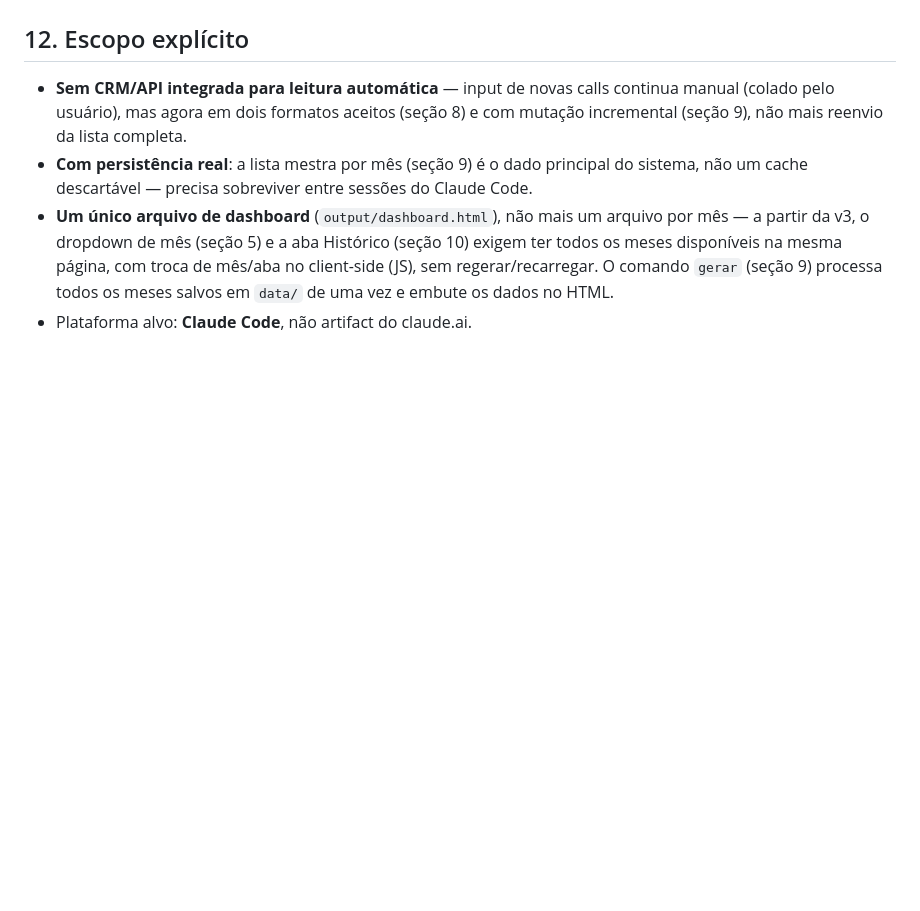
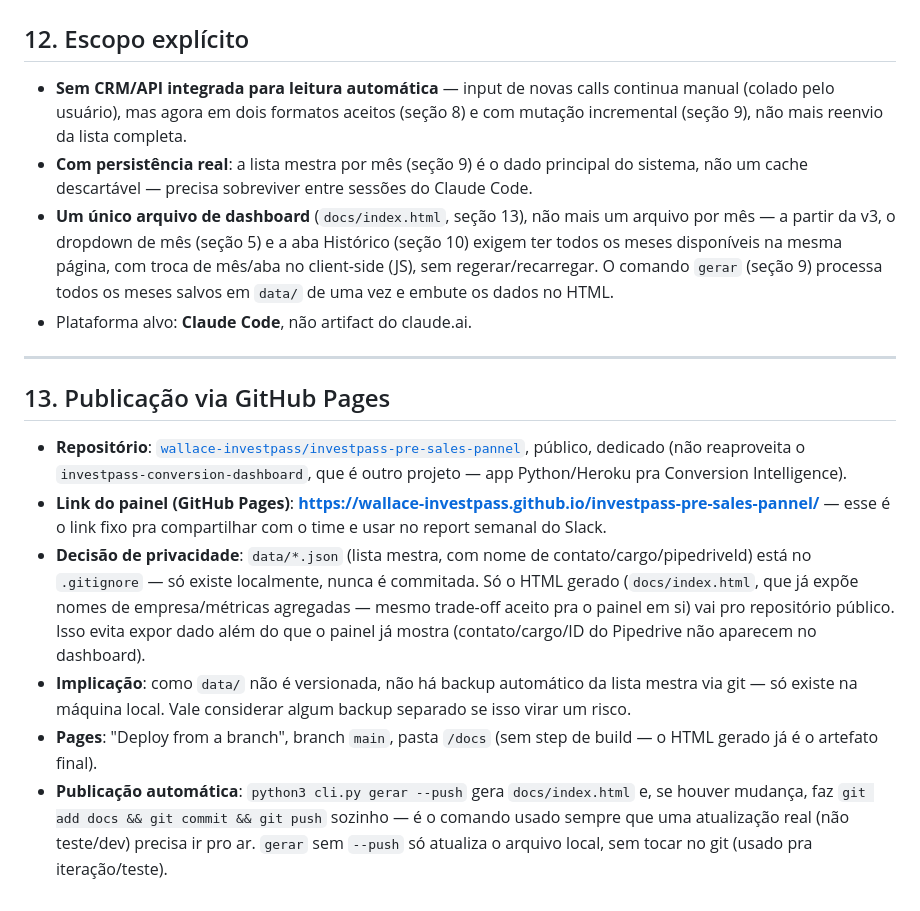
Before and after one commit to wallace-investpass/investpass-pre-sales-pannel, a Markdown page: CLAUDE.md, the part around the change. Rendered like a GitHub page; blank space fills up the shorter version.

Commit message:
Documenta publicação via GitHub Pages (repositório, link, privacidade de data/)

```diff
--- a/CLAUDE.md
+++ b/CLAUDE.md
@@ -280,5 +280,16 @@ Fonte de verdade de layout: `mockup-v3-painel-prevendas.html` (raiz do projeto)
 
 - **Sem CRM/API integrada para leitura automática** — input de novas calls continua manual (colado pelo usuário), mas agora em dois formatos aceitos (seção 8) e com mutação incremental (seção 9), não mais reenvio da lista completa.
 - **Com persistência real**: a lista mestra por mês (seção 9) é o dado principal do sistema, não um cache descartável — precisa sobreviver entre sessões do Claude Code.
-- **Um único arquivo de dashboard** (`output/dashboard.html`), não mais um arquivo por mês — a partir da v3, o dropdown de mês (seção 5) e a aba Histórico (seção 10) exigem ter todos os meses disponíveis na mesma página, com troca de mês/aba no client-side (JS), sem regerar/recarregar. O comando `gerar` (seção 9) processa todos os meses salvos em `data/` de uma vez e embute os dados no HTML.
+- **Um único arquivo de dashboard** (`docs/index.html`, seção 13), não mais um arquivo por mês — a partir da v3, o dropdown de mês (seção 5) e a aba Histórico (seção 10) exigem ter todos os meses disponíveis na mesma página, com troca de mês/aba no client-side (JS), sem regerar/recarregar. O comando `gerar` (seção 9) processa todos os meses salvos em `data/` de uma vez e embute os dados no HTML.
 - Plataforma alvo: **Claude Code**, não artifact do claude.ai.
+
+---
+
+## 13. Publicação via GitHub Pages
+
+- **Repositório**: [`wallace-investpass/investpass-pre-sales-pannel`](https://github.com/wallace-investpass/investpass-pre-sales-pannel), público, dedicado (não reaproveita o `investpass-conversion-dashboard`, que é outro projeto — app Python/Heroku pra Conversion Intelligence).
+- **Link do painel (GitHub Pages)**: **https://wallace-investpass.github.io/investpass-pre-sales-pannel/** — esse é o link fixo pra compartilhar com o time e usar no report semanal do Slack.
+- **Decisão de privacidade**: `data/*.json` (lista mestra, com nome de contato/cargo/pipedriveId) está no `.gitignore` — só existe localmente, nunca é commitada. Só o HTML gerado (`docs/index.html`, que já expõe nomes de empresa/métricas agregadas — mesmo trade-off aceito pra o painel em si) vai pro repositório público. Isso evita expor dado além do que o painel já mostra (contato/cargo/ID do Pipedrive não aparecem no dashboard).
+- **Implicação**: como `data/` não é versionada, não há backup automático da lista mestra via git — só existe na máquina local. Vale considerar algum backup separado se isso virar um risco.
+- **Pages**: "Deploy from a branch", branch `main`, pasta `/docs` (sem step de build — o HTML gerado já é o artefato final).
+- **Publicação automática**: `python3 cli.py gerar --push` gera `docs/index.html` e, se houver mudança, faz `git add docs && git commit && git push` sozinho — é o comando usado sempre que uma atualização real (não teste/dev) precisa ir pro ar. `gerar` sem `--push` só atualiza o arquivo local, sem tocar no git (usado pra iteração/teste).
```
